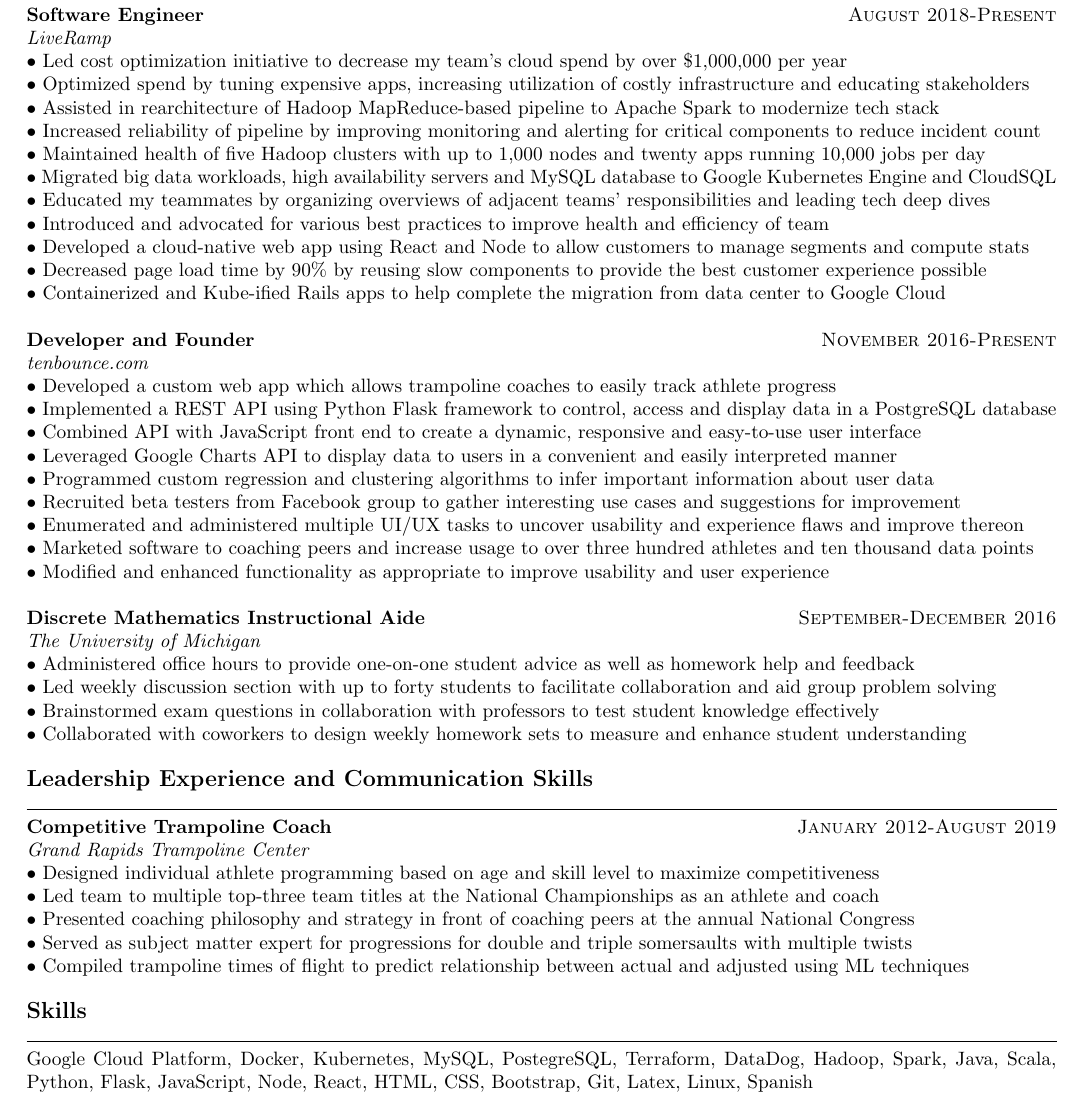
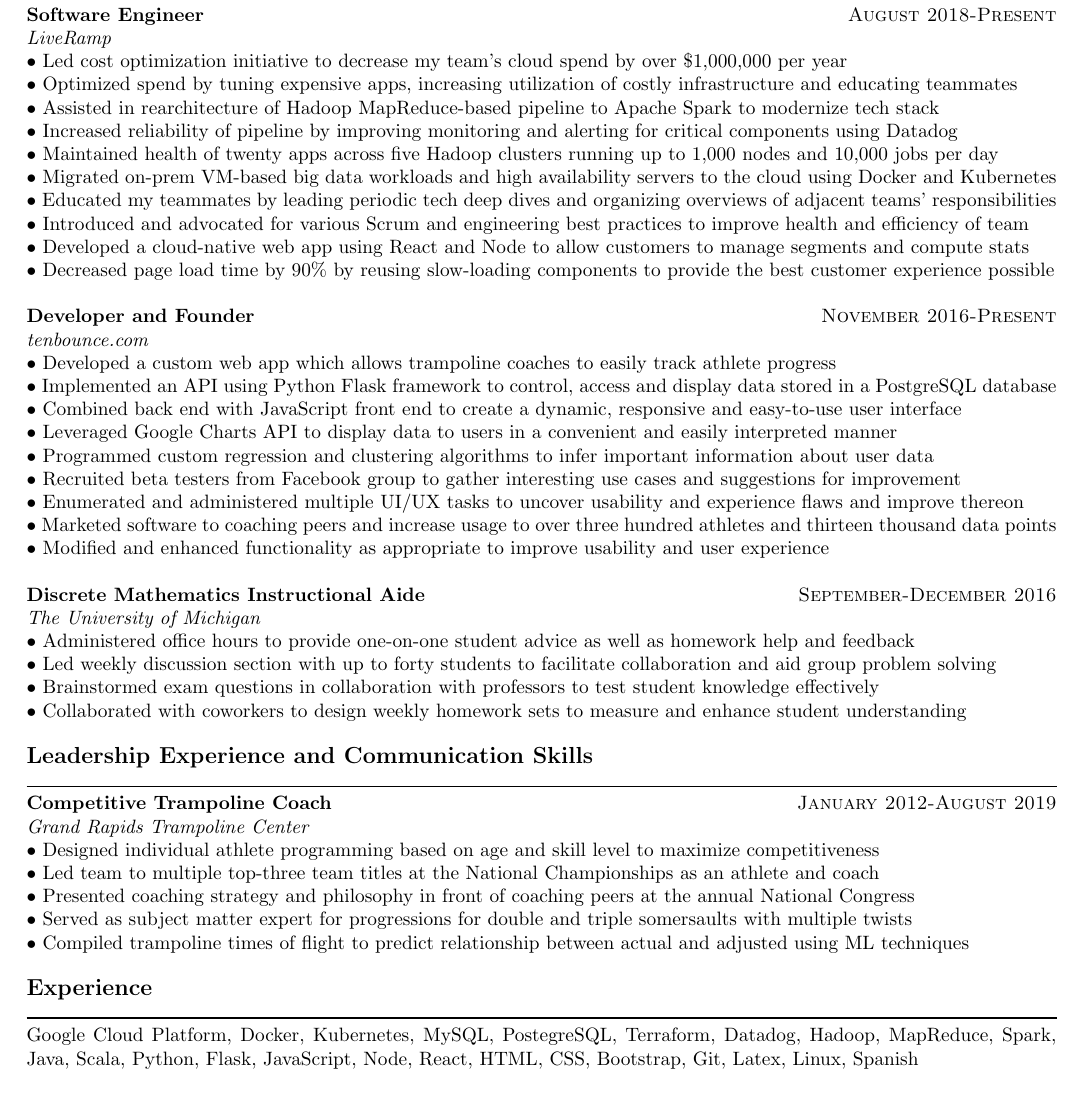
Before and after one commit to brucesw/resume, a LaTeX CV (resume.tex): part of the page, cut so that both start at the same text. Compiled offline with pdfLaTeX.

Commit message:
Update resume

```diff
--- a/resume.tex
+++ b/resume.tex
@@ -42,27 +42,26 @@ Advanced Calculus, Combinatorics\\
 \subsection{Software Engineer}{August 2018-Present}
 \textit{LiveRamp}\\
 \textbullet\ Led cost optimization initiative to decrease my team's cloud spend by over \$1,000,000 per year\\
-\textbullet\ Optimized spend by tuning expensive apps, increasing utilization of costly infrastructure and educating stakeholders\\
+\textbullet\ Optimized spend by tuning expensive apps, increasing utilization of costly infrastructure and educating teammates\\
 \textbullet\ Assisted in rearchitecture of Hadoop MapReduce-based pipeline to Apache Spark to modernize tech stack\\
-\textbullet\ Increased reliability of pipeline by improving monitoring and alerting for critical components to reduce incident count\\
-\textbullet\ Maintained health of five Hadoop clusters with up to 1,000 nodes and twenty apps running 10,000 jobs per day\\
-\textbullet\ Migrated big data workloads, high availability servers and MySQL database to Google Kubernetes Engine and CloudSQL\\
-\textbullet\ Educated my teammates by organizing overviews of adjacent teams' responsibilities and leading tech deep dives\\
-\textbullet\ Introduced and advocated for various best practices to improve health and efficiency of team\\
+\textbullet\ Increased reliability of pipeline by improving monitoring and alerting for critical components using Datadog\\
+\textbullet\ Maintained health of twenty apps across five Hadoop clusters running up to 1,000 nodes and 10,000 jobs per day\\
+\textbullet\ Migrated on-prem VM-based big data workloads and high availability servers to the cloud using Docker and Kubernetes\\
+\textbullet\ Educated my teammates by leading periodic tech deep dives and organizing overviews of adjacent teams' responsibilities\\
+\textbullet\ Introduced and advocated for various Scrum and engineering best practices to improve health and efficiency of team\\
 \textbullet\ Developed a cloud-native web app using React and Node to allow customers to manage segments and compute stats\\
-\textbullet\ Decreased page load time by 90\% by reusing slow components to provide the best customer experience possible\\
-\textbullet\ Containerized and Kube-ified Rails apps to help complete the migration from data center to Google Cloud\\
+\textbullet\ Decreased page load time by 90\% by reusing slow-loading components to provide the best customer experience possible\\
 
 \subsection{Developer and Founder}{November 2016-Present}
 \textit{tenbounce.com}\\
 \textbullet\ Developed a custom web app which allows trampoline coaches to easily track athlete progress\\
-\textbullet\ Implemented a REST API using Python Flask framework to control, access and display data in a PostgreSQL database\\
-\textbullet\ Combined API with JavaScript front end to create a dynamic, responsive and easy-to-use user interface\\
+\textbullet\ Implemented an API using Python Flask framework to control, access and display data stored in a PostgreSQL database\\
+\textbullet\ Combined back end with JavaScript front end to create a dynamic, responsive and easy-to-use user interface\\
 \textbullet\ Leveraged Google Charts API to display data to users in a convenient and easily interpreted manner\\
 \textbullet\ Programmed custom regression and clustering algorithms to infer important information about user data\\
 \textbullet\ Recruited beta testers from Facebook group to gather interesting use cases and suggestions for improvement\\
 \textbullet\ Enumerated and administered multiple UI/UX tasks to uncover usability and experience flaws and improve thereon\\
-\textbullet\ Marketed software to coaching peers and increase usage to over three hundred athletes and ten thousand data points\\
+\textbullet\ Marketed software to coaching peers and increase usage to over three hundred athletes and thirteen thousand data points\\
 \textbullet\ Modified and enhanced functionality as appropriate to improve usability and user experience\\
 
 \subsection{Discrete Mathematics Instructional Aide}{September-December 2016}
@@ -82,14 +81,14 @@ Advanced Calculus, Combinatorics\\
 \textit{Grand Rapids Trampoline Center}\\
 \textbullet\ Designed individual athlete programming based on age and skill level to maximize competitiveness\\
 \textbullet\ Led team to multiple top-three team titles at the National Championships as an athlete and coach\\
-\textbullet\ Presented coaching philosophy and strategy in front of coaching peers at the annual National Congress\\
+\textbullet\ Presented coaching strategy and philosophy in front of coaching peers at the annual National Congress\\
 \textbullet\ Served as subject matter expert for progressions for double and triple somersaults with multiple twists\\
 \textbullet\ Compiled trampoline times of flight to predict relationship between actual and adjusted using ML techniques\\
 
 %----------------------------------------------------------------------------------------
 % Skills
 %----------------------------------------------------------------------------------------
-\section{Skills}
-Google Cloud Platform, Docker, Kubernetes, MySQL, PostegreSQL, Terraform, DataDog, Hadoop, Spark, Java, Scala, Python, Flask, JavaScript, Node, React, HTML, CSS, Bootstrap, Git, Latex, Linux, Spanish\\
+\section{Experience}
+Google Cloud Platform, Docker, Kubernetes, MySQL, PostegreSQL, Terraform, Datadog, Hadoop, MapReduce, Spark, Java, Scala, Python, Flask, JavaScript, Node, React, HTML, CSS, Bootstrap, Git, Latex, Linux, Spanish\\
 
 \end{document}
```
Also changed, not shown: resume.pdf.
